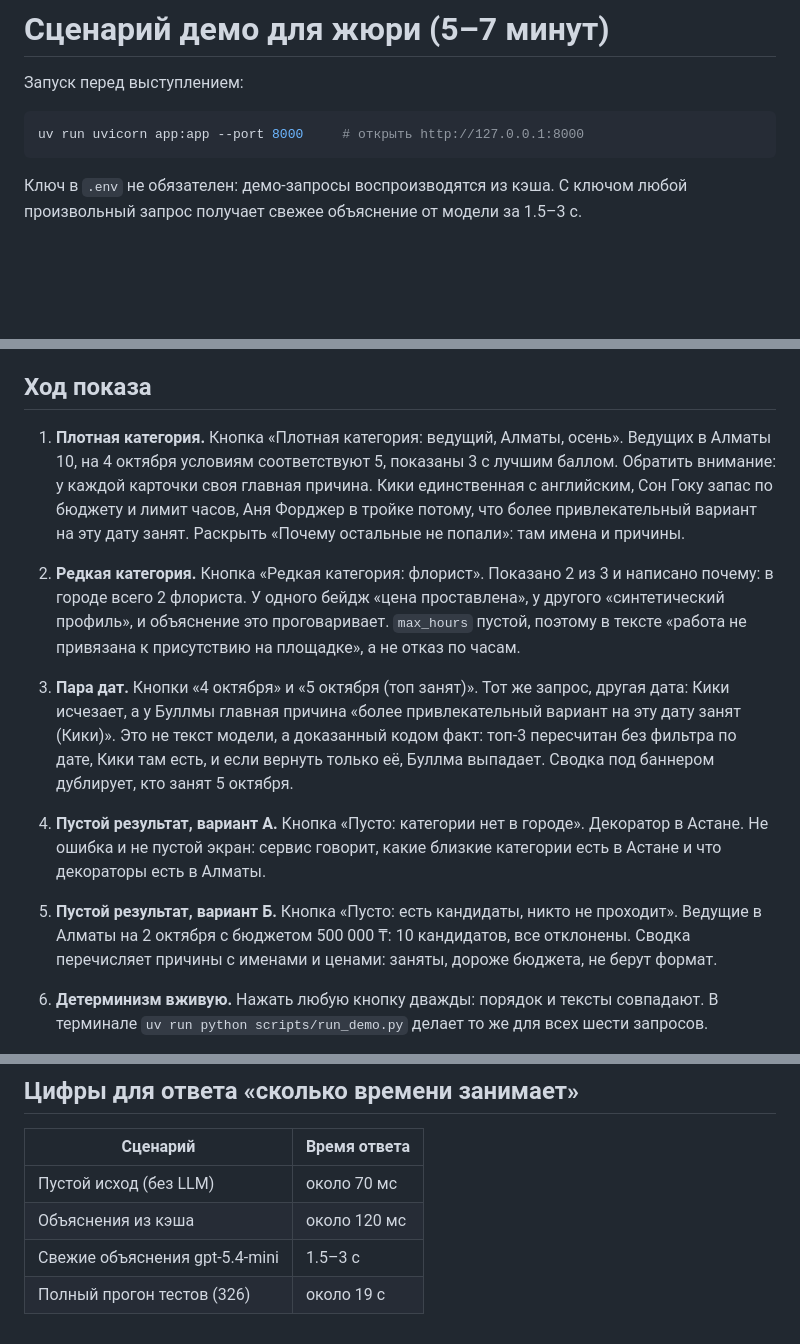
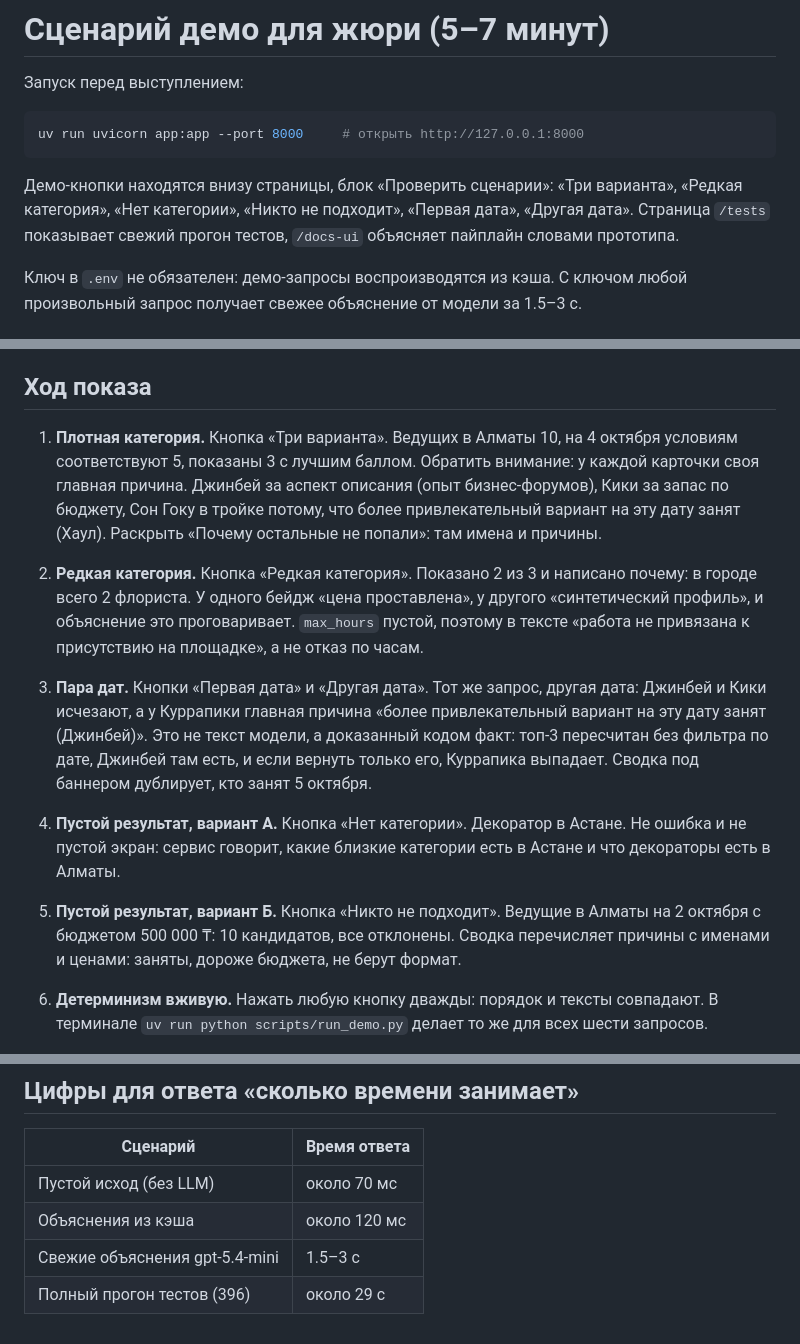
Before and after one commit to BAITC-Hacks/hack-109052e5-itshich, a Markdown page: docs/DEMO_SCRIPT.md, 3 parts joined by grey strips. GitHub-like rendering; blank space fills up the shorter version.

````diff
--- a/docs/DEMO_SCRIPT.md
+++ b/docs/DEMO_SCRIPT.md
@@ -5,6 +5,11 @@
 ```bash
 uv run uvicorn app:app --port 8000     # открыть http://127.0.0.1:8000
 ```
+
+Демо-кнопки находятся внизу страницы, блок «Проверить сценарии»: «Три
+варианта», «Редкая категория», «Нет категории», «Никто не подходит», «Первая
+дата», «Другая дата». Страница `/tests` показывает свежий прогон тестов,
+`/docs-ui` объясняет пайплайн словами прототипа.
 
 Ключ в `.env` не обязателен: демо-запросы воспроизводятся из кэша. С ключом
 любой произвольный запрос получает свежее объяснение от модели за 1.5–3 с.
@@ -35,32 +40,31 @@ uv run uvicorn app:app --port 8000     # открыть http://127.0.0.1:8000
 
 ## Ход показа
 
-1. **Плотная категория.** Кнопка «Плотная категория: ведущий, Алматы, осень».
+1. **Плотная категория.** Кнопка «Три варианта».
    Ведущих в Алматы 10, на 4 октября условиям соответствуют 5, показаны 3 с
    лучшим баллом. Обратить внимание: у каждой карточки своя главная причина.
-   Кики единственная с английским, Сон Гоку запас по бюджету и лимит часов,
-   Аня Форджер в тройке потому, что более привлекательный вариант на эту дату
-   занят. Раскрыть «Почему остальные не попали»: там имена и причины.
+   Джинбей за аспект описания (опыт бизнес-форумов), Кики за запас по бюджету,
+   Сон Гоку в тройке потому, что более привлекательный вариант на эту дату
+   занят (Хаул). Раскрыть «Почему остальные не попали»: там имена и причины.
 
-2. **Редкая категория.** Кнопка «Редкая категория: флорист». Показано 2 из 3 и
+2. **Редкая категория.** Кнопка «Редкая категория». Показано 2 из 3 и
    написано почему: в городе всего 2 флориста. У одного бейдж «цена
    проставлена», у другого «синтетический профиль», и объяснение это
    проговаривает. `max_hours` пустой, поэтому в тексте «работа не привязана к
    присутствию на площадке», а не отказ по часам.
 
-3. **Пара дат.** Кнопки «4 октября» и «5 октября (топ занят)». Тот же запрос,
-   другая дата: Кики исчезает, а у Буллмы главная причина «более
-   привлекательный вариант на эту дату занят (Кики)». Это не текст модели, а
-   доказанный кодом факт: топ-3 пересчитан без фильтра по дате, Кики там есть,
-   и если вернуть только её, Буллма выпадает. Сводка под баннером дублирует,
-   кто занят 5 октября.
+3. **Пара дат.** Кнопки «Первая дата» и «Другая дата». Тот же запрос,
+   другая дата: Джинбей и Кики исчезают, а у Куррапики главная причина «более
+   привлекательный вариант на эту дату занят (Джинбей)». Это не текст модели,
+   а доказанный кодом факт: топ-3 пересчитан без фильтра по дате, Джинбей там
+   есть, и если вернуть только его, Куррапика выпадает. Сводка под баннером
+   дублирует, кто занят 5 октября.
 
-4. **Пустой результат, вариант А.** Кнопка «Пусто: категории нет в городе».
+4. **Пустой результат, вариант А.** Кнопка «Нет категории».
    Декоратор в Астане. Не ошибка и не пустой экран: сервис говорит, какие
    близкие категории есть в Астане и что декораторы есть в Алматы.
 
-5. **Пустой результат, вариант Б.** Кнопка «Пусто: есть кандидаты, никто не
-   проходит». Ведущие в Алматы на 2 октября с бюджетом 500 000 ₸: 10
+5. **Пустой результат, вариант Б.** Кнопка «Никто не подходит». Ведущие в Алматы на 2 октября с бюджетом 500 000 ₸: 10
    кандидатов, все отклонены. Сводка перечисляет причины с именами и ценами:
    заняты, дороже бюджета, не берут формат.
 
@@ -131,4 +135,4 @@ Property-based тесты гоняют тысячи синтетических
 | Пустой исход (без LLM) | около 70 мс |
 | Объяснения из кэша | около 120 мс |
 | Свежие объяснения gpt-5.4-mini | 1.5–3 с |
-| Полный прогон тестов (326) | около 19 с |
+| Полный прогон тестов (396) | около 29 с |
````
Also changed, not shown: README.md (+19 -13 lines).
